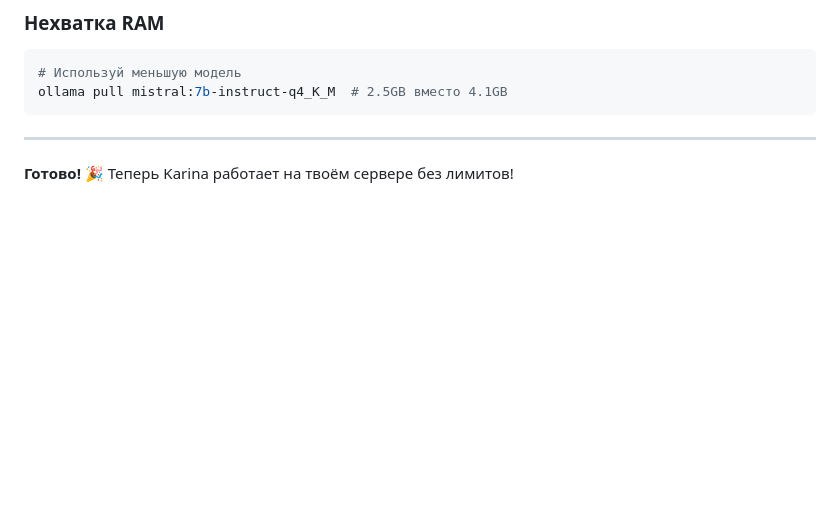
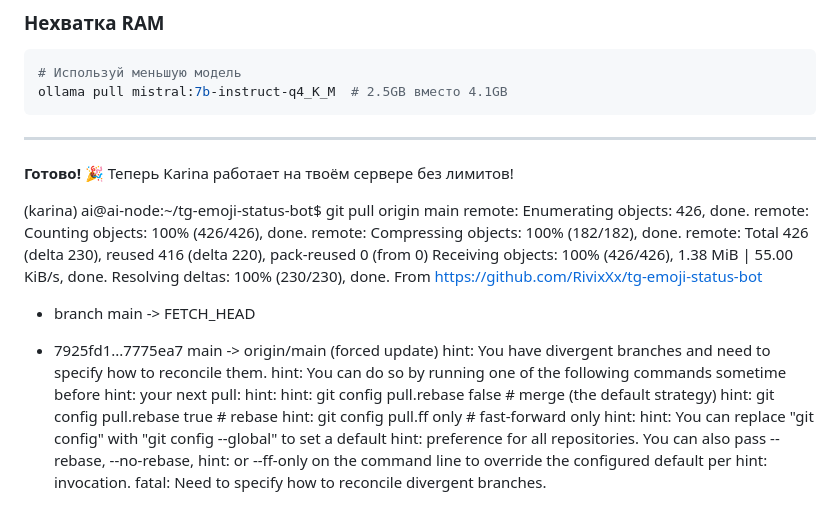
Before and after one commit to RivixXx/tg-emoji-status-bot, a Markdown page: DEPLOY_HOME.md, the part around the change. Rendered like a GitHub page; blank space fills up the shorter version.

```diff
--- a/DEPLOY_HOME.md
+++ b/DEPLOY_HOME.md
@@ -378,3 +378,27 @@ ollama pull mistral:7b-instruct-q4_K_M  # 2.5GB вместо 4.1GB
 ---
 
 **Готово!** 🎉 Теперь Karina работает на твоём сервере без лимитов!
+
+(karina) ai@ai-node:~/tg-emoji-status-bot$ git pull origin main
+remote: Enumerating objects: 426, done.
+remote: Counting objects: 100% (426/426), done.
+remote: Compressing objects: 100% (182/182), done.
+remote: Total 426 (delta 230), reused 416 (delta 220), pack-reused 0 (from 0)
+Receiving objects: 100% (426/426), 1.38 MiB | 55.00 KiB/s, done.
+Resolving deltas: 100% (230/230), done.
+From https://github.com/RivixXx/tg-emoji-status-bot
+ * branch            main       -> FETCH_HEAD
+ + 7925fd1...7775ea7 main       -> origin/main  (forced update)
+hint: You have divergent branches and need to specify how to reconcile them.
+hint: You can do so by running one of the following commands sometime before
+hint: your next pull:
+hint:
+hint:   git config pull.rebase false  # merge (the default strategy)
+hint:   git config pull.rebase true   # rebase
+hint:   git config pull.ff only       # fast-forward only
+hint:
+hint: You can replace "git config" with "git config --global" to set a default
+hint: preference for all repositories. You can also pass --rebase, --no-rebase,
+hint: or --ff-only on the command line to override the configured default per
+hint: invocation.
+fatal: Need to specify how to reconcile divergent branches.
```
Also changed, not shown: README.md (+1 -0 lines).
